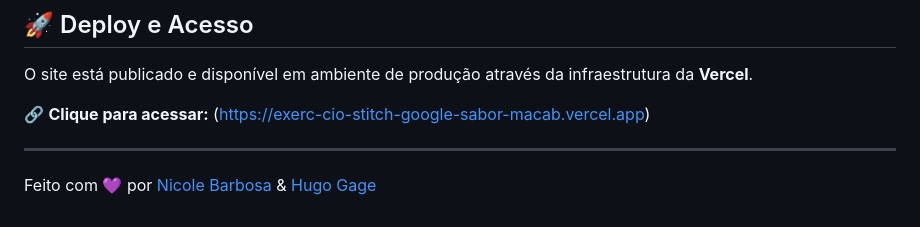
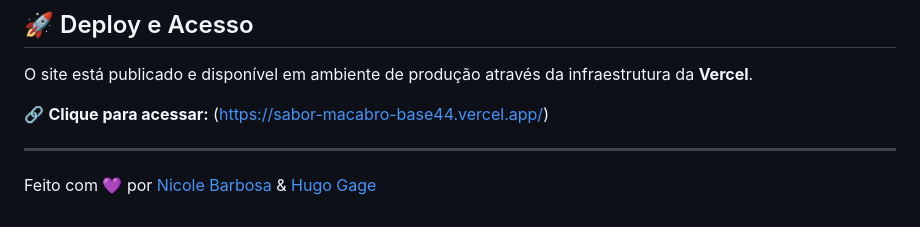
Before and after one commit to KikiQueck/Sabor-Macabro-Base44, a Markdown page: README.md, the part around the change. Rendered like a GitHub page.

```diff
--- a/README.md
+++ b/README.md
@@ -41,7 +41,7 @@ CONTEXTO: Desenvolver um site chamado “Sabor Macabro”, uma confeitaria temá
 
 O site está publicado e disponível em ambiente de produção através da infraestrutura da **Vercel**.
 
-🔗 **Clique para acessar:** (https://exerc-cio-stitch-google-sabor-macab.vercel.app)
+🔗 **Clique para acessar:** (https://sabor-macabro-base44.vercel.app/)
 
 ---
 
```
